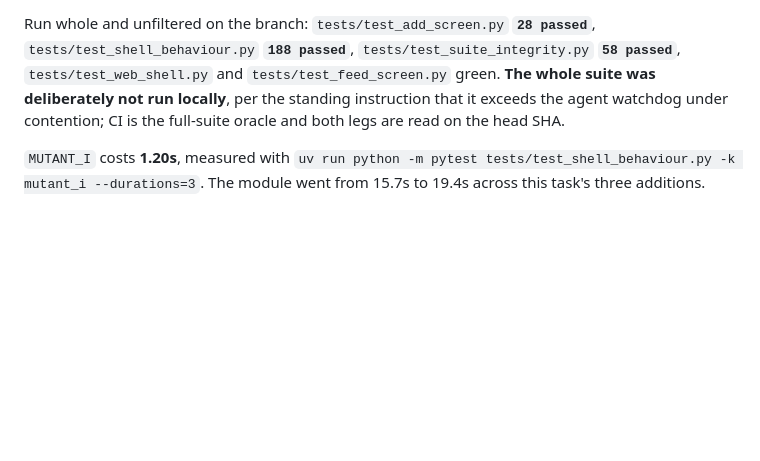
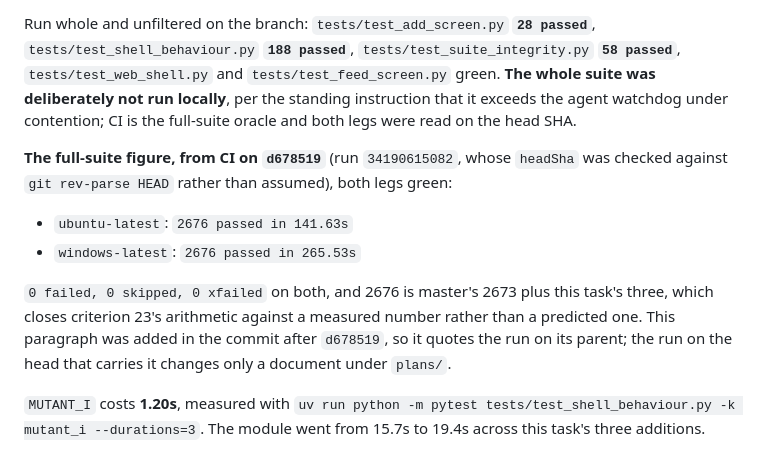
Before and after one commit to suraj-shakya/splitwise-lite, a Markdown page: plans/tasks/44-the-empty-roster-message.md, the part around the change. Drawn GitHub-style; blank space fills up the shorter version.

Commit message:
Record the measured full-suite figure from CI
Criterion 23 wants a passed count, not a prediction. Both legs on d678519
report 2676 passed, which is master's 2673 plus this task's three.

Co-Authored-By: Claude Opus 5 (1M context) <noreply@anthropic.com>

```diff
--- a/plans/tasks/44-the-empty-roster-message.md
+++ b/plans/tasks/44-the-empty-roster-message.md
@@ -598,8 +598,19 @@ Run whole and unfiltered on the branch: `tests/test_add_screen.py` **`28 passed`
 `tests/test_shell_behaviour.py` **`188 passed`**, `tests/test_suite_integrity.py`
 **`58 passed`**, `tests/test_web_shell.py` and `tests/test_feed_screen.py` green. **The
 whole suite was deliberately not run locally**, per the standing instruction that it exceeds
-the agent watchdog under contention; CI is the full-suite oracle and both legs are read on
+the agent watchdog under contention; CI is the full-suite oracle and both legs were read on
 the head SHA.
+
+**The full-suite figure, from CI on `d678519`** (run `34190615082`, whose `headSha` was
+checked against `git rev-parse HEAD` rather than assumed), both legs green:
+
+* `ubuntu-latest`: `2676 passed in 141.63s`
+* `windows-latest`: `2676 passed in 265.53s`
+
+`0 failed, 0 skipped, 0 xfailed` on both, and 2676 is master's 2673 plus this task's three,
+which closes criterion 23's arithmetic against a measured number rather than a predicted
+one. This paragraph was added in the commit after `d678519`, so it quotes the run on its
+parent; the run on the head that carries it changes only a document under `plans/`.
 
 `MUTANT_I` costs **1.20s**, measured with
 `uv run python -m pytest tests/test_shell_behaviour.py -k mutant_i --durations=3`. The
```
